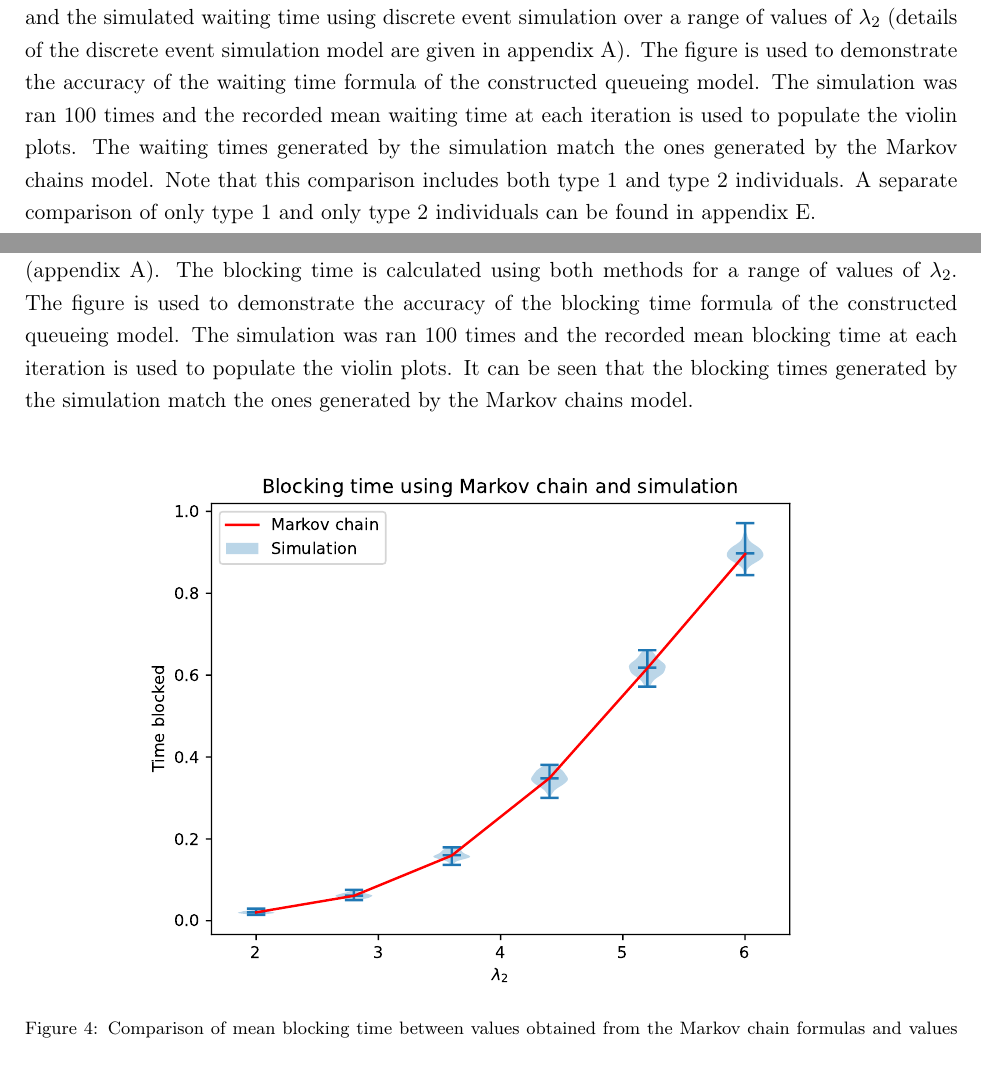
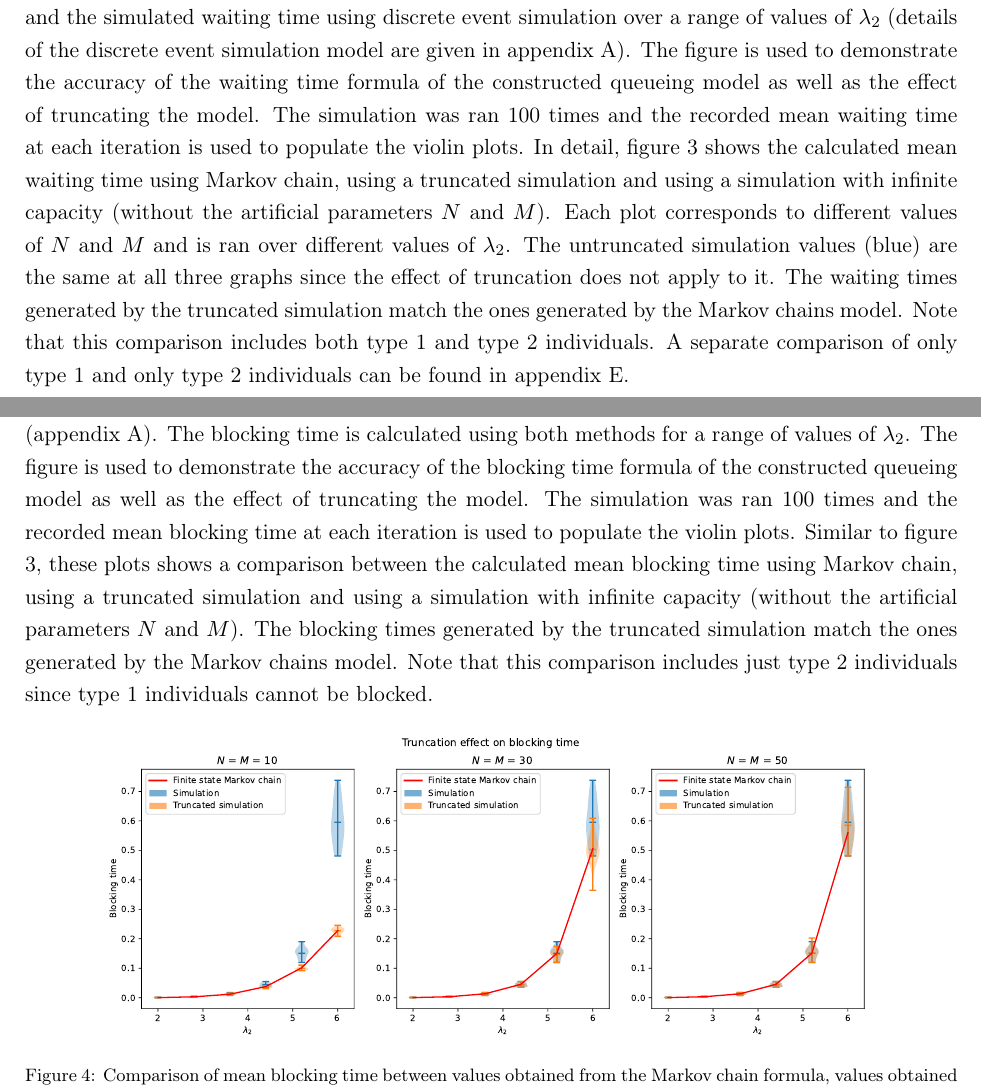
Before and after one commit to MichalisPanayides/ED-EMS-game-paper, a LaTeX paper (main.tex, which reads sections/queueing_model/blocking_time/main.tex, sections/queueing_model/proportion_within_target/main.tex, sections/queueing_model/waiting_time/main.tex): two parts of pages 10 and 13 of 54, joined at a grey line, cut so that both start at the same text. Compiled offline with pdfLaTeX.

Commit message:
Update plots in paper to illustarte the truncation

```diff
--- a/sections/queueing_model/blocking_time/main.tex
+++ b/sections/queueing_model/blocking_time/main.tex
@@ -149,18 +149,25 @@ values of the blocking time extracted from discrete event simulation
 The blocking time is calculated using both methods for a range of values of
 \(\lambda_2\).
 The figure is used to demonstrate the accuracy of the blocking time formula of
-the constructed queueing model.
+the constructed queueing model as well as the effect of truncating the model.
 The simulation was ran 100 times and the recorded mean blocking time at each
 iteration is used to populate the violin plots.
-It can be seen that the blocking times generated by the simulation match the
-ones generated by the Markov chains model.
+Similar to figure \ref{fig:markov_vs_des_waiting_time_comparison_overall}, these
+plots shows a comparison between the calculated mean blocking time using Markov
+chain, using a truncated simulation and using a simulation with infinite
+capacity (without the artificial parameters \(N\) and \(M\)).
+The blocking times generated by the truncated simulation match the ones
+generated by the Markov chains model.
+Note that this comparison includes just type 2 individuals since type 1
+individuals cannot be blocked.
 
 \begin{figure}[H]
     \centering
-    \includegraphics[width=.8\textwidth]{imgs/blocking_time_comparison/blocking.pdf}
+    \includegraphics[width=\textwidth]{imgs/truncation_effect/blocking/main.pdf}
     \caption{
-        Comparison of mean blocking time between values obtained from the
-        Markov chain formulas and values obtained from simulation.
+        Comparison of mean blocking time between values obtained from the Markov
+        chain formula, values obtained from the truncated simulation and values
+        obtained from the untruncated simulation.
     }
     \label{fig:markov_vs_des_blocking_time_comparison}
 \end{figure}
--- a/sections/queueing_model/proportion_within_target/main.tex
+++ b/sections/queueing_model/proportion_within_target/main.tex
@@ -120,5 +125,7 @@ in appendix~\ref{sec:appendix_additional_figures}.
-        individuals between values obtained from the Markov chain formulas
-        and values obtained from simulation.
+        Comparison of mean proportion of individuals within target time between
+        values obtained from the Markov chain formula, values obtained from the
+        truncated simulation and values obtained from the untruncated
+        simulation.
     }
     \label{fig:markov_vs_des_proportion_comparison_overall}
 \end{figure}
--- a/sections/queueing_model/waiting_time/main.tex
+++ b/sections/queueing_model/waiting_time/main.tex
@@ -63,11 +63,19 @@ simulated waiting time using discrete event simulation over a range of values of
 \(\lambda_2\) (details of the discrete event simulation model are given in
 appendix~\ref{sec:appendix_des}).
 The figure is used to demonstrate the accuracy of the waiting time formula of
-the constructed queueing model.
+the constructed queueing model as well as the effect of truncating the model.
 The simulation was ran 100 times and the recorded mean waiting time at each
 iteration is used to populate the violin plots.
-The waiting times generated by the simulation match the ones generated by the
-Markov chains model.
+In detail, figure \ref{fig:markov_vs_des_waiting_time_comparison_overall} shows
+the calculated mean waiting time using Markov chain, using a truncated
+simulation and using a simulation with infinite capacity (without the artificial
+parameters \(N\) and \(M\)).
+Each plot corresponds to different values of \(N\) and \(M\) and is ran over
+different values of \(\lambda_2\).
+The untruncated simulation values (blue) are the same at all three graphs since
+the effect of truncation does not apply to it.
+The waiting times generated by the truncated simulation match the ones generated
+by the Markov chains model.
 Note that this comparison includes both type 1 and type 2 individuals.
 A separate comparison of only type 1 and only type 2 individuals can be found
 in appendix~\ref{sec:appendix_additional_figures}.
@@ -80 +86,0 @@ in appendix~\ref{sec:appendix_additional_figures}.
-        values obtained from the Markov chain formulas and values obtained from
```
Also changed, not shown: sections/queueing_model/proportion_within_target/main.tex (15 more changed lines), sections/queueing_model/waiting_time/main.tex (7 more changed lines).
